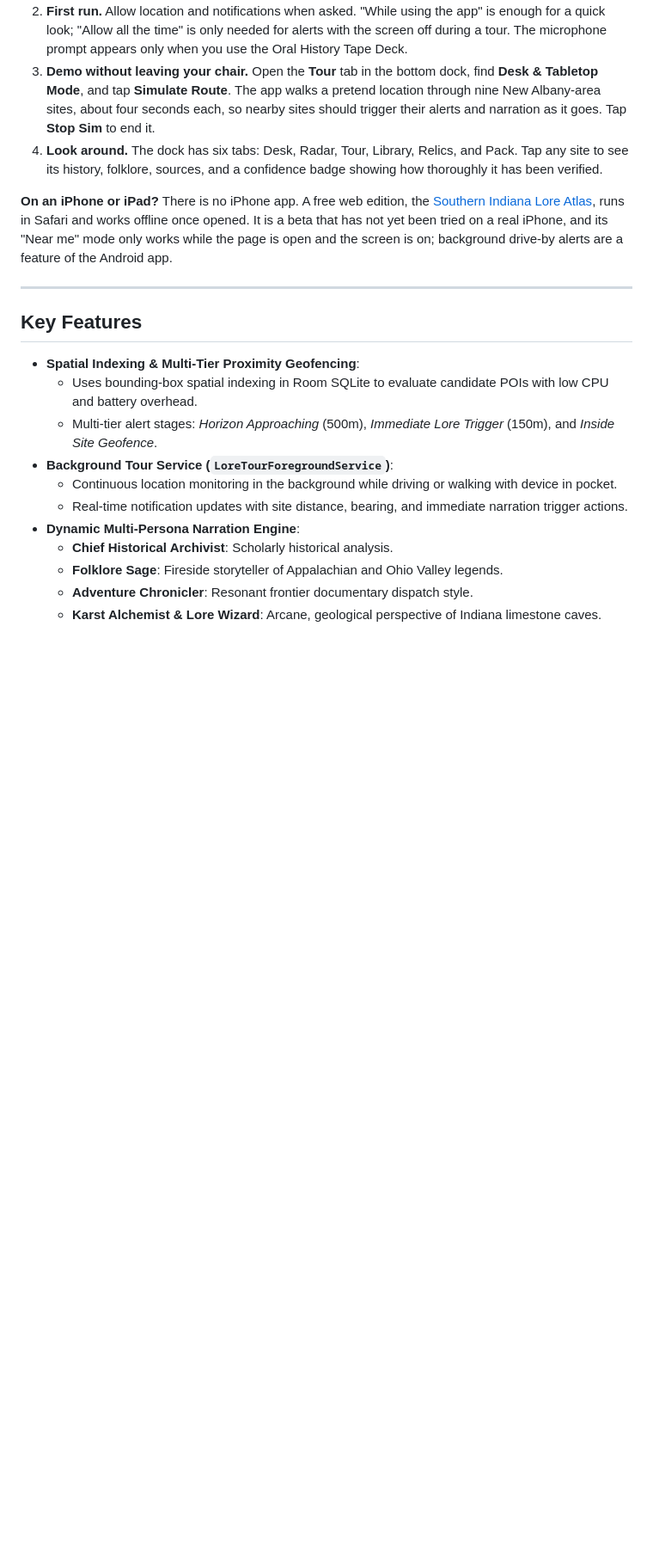
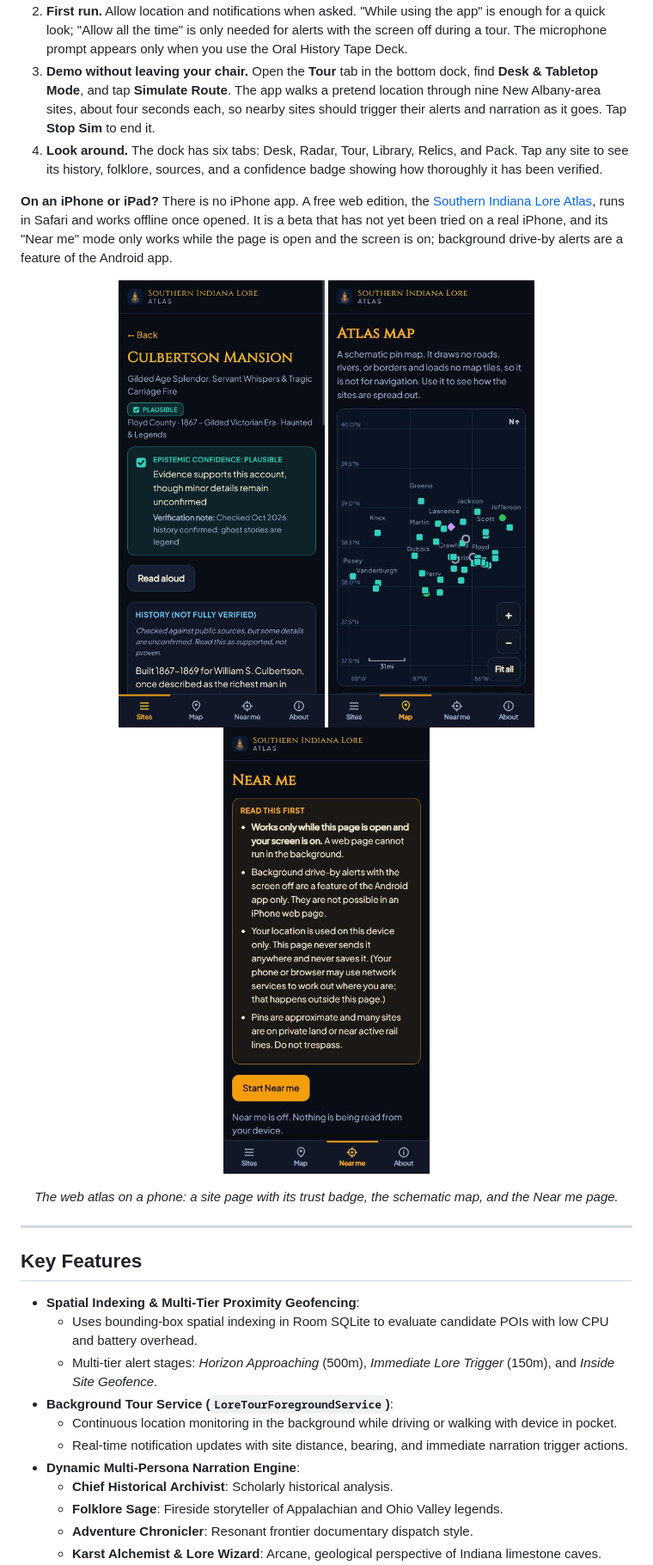
Before and after one commit to Wommper1/southern-indiana-lore, a Markdown page: README.md, the part around the change. Shown at 86% size. Rendered like a GitHub page; pictures changed too: docs/screenshots/atlas-map.jpg (added), docs/screenshots/atlas-near-me.jpg (added), docs/screenshots/atlas-site-page.jpg (added); blank space fills up the shorter version.

Commit message:
Add web atlas screenshots to the README
Three phone-width screenshots of the live atlas (a site page with its trust badge,
the schematic map, the Near me page). The list screen is left out on purpose: its
badge counts change with the fact-check in PR 17.

Co-Authored-By: Claude Sonnet 5.5 <noreply@anthropic.com>

```diff
--- a/README.md
+++ b/README.md
@@ -23,6 +23,13 @@ You need an Android 7.0 or newer phone. No account and no internet connection ar
 4. **Look around.** The dock has six tabs: Desk, Radar, Tour, Library, Relics, and Pack. Tap any site to see its history, folklore, sources, and a confidence badge showing how thoroughly it has been verified.
 
 **On an iPhone or iPad?** There is no iPhone app. A free web edition, the [Southern Indiana Lore Atlas](https://wommper1.github.io/southern-indiana-lore/), runs in Safari and works offline once opened. It is a beta that has not yet been tried on a real iPhone, and its "Near me" mode only works while the page is open and the screen is on; background drive-by alerts are a feature of the Android app.
+
+<p align="center">
+  <img src="docs/screenshots/atlas-site-page.jpg" alt="A site page in the web atlas, showing the Plausible trust badge, the verification note and the history" width="240">
+  <img src="docs/screenshots/atlas-map.jpg" alt="The web atlas schematic map with a pin for each of the 52 sites" width="240">
+  <img src="docs/screenshots/atlas-near-me.jpg" alt="The Near me page of the web atlas with its warnings that it only works while the page is open" width="240">
+</p>
+<p align="center"><em>The web atlas on a phone: a site page with its trust badge, the schematic map, and the Near me page.</em></p>
 
 ---
 
```
